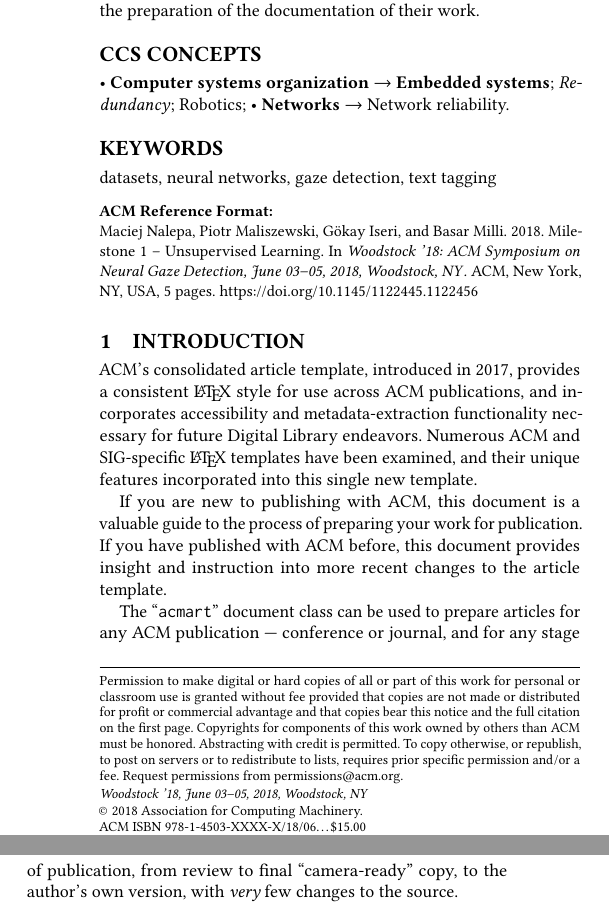
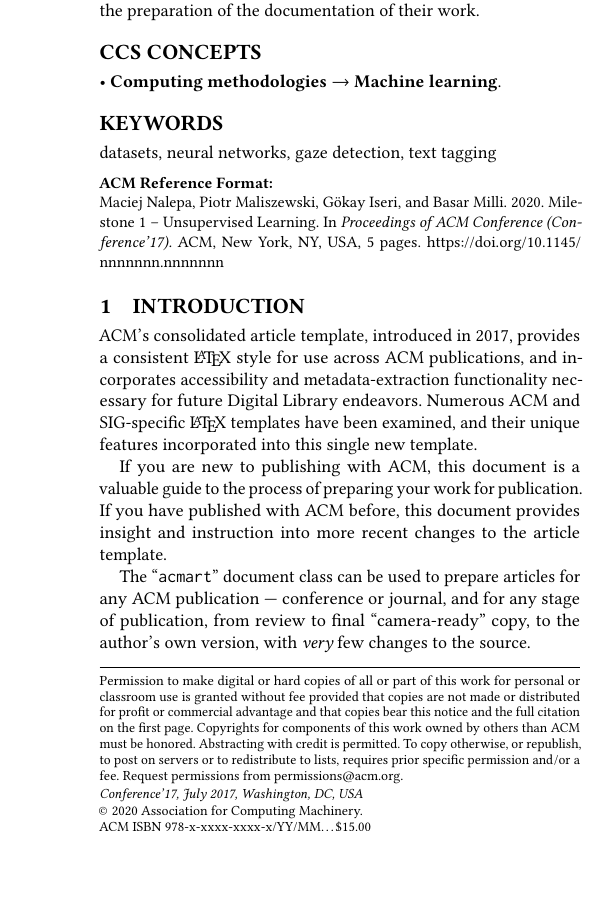
Before and after one commit to GummyBearStudioTeam/ESI_MLTechniques, a LaTeX paper (reports/ML-Milestone1/document.tex): two parts of the columns of page 1 of 5 before the commit and part of one column of page 1 of 5 after it, the two joined at a grey line, cut so that both start at the same text, the shorter picture padded with empty space. Compiled offline with pdfLaTeX.

Commit message:
Cleaned report sections

```diff
--- a/reports/ML-Milestone1/document.tex
+++ b/reports/ML-Milestone1/document.tex
@@ -1,101 +1,21 @@
-%%
-%% This is file `sample-xelatex.tex',
-%% generated with the docstrip utility.
-%%
-%% The original source files were:
-%%
-%% samples.dtx  (with options: `sigconf')
-%%
-%% IMPORTANT NOTICE:
-%%
-%% For the copyright see the source file.
-%%
-%% Any modified versions of this file must be renamed
-%% with new filenames distinct from sample-xelatex.tex.
-%%
-%% For distribution of the original source see the terms
-%% for copying and modification in the file samples.dtx.
-%%
-%% This generated file may be distributed as long as the
-%% original source files, as listed above, are part of the
-%% same distribution. (The sources need not necessarily be
-%% in the same archive or directory.)
-%%
-%% The first command in your LaTeX source must be the \documentclass command.
 \documentclass[sigconf]{acmart}
-%% NOTE that a single column version may be required for
-%% submission and peer review. This can be done by changing
-%% the \doucmentclass[...]{acmart} in this template to
 %% \documentclass[manuscript,screen]{acmart}
-%%
-%% To ensure 100% compatibility, please check the white list of
-%% approved LaTeX packages to be used with the Master Article Template at
-%% https://www.acm.org/publications/taps/whitelist-of-latex-packages
-%% before creating your document. The white list page provides
-%% information on how to submit additional LaTeX packages for
-%% review and adoption.
-%% Fonts used in the template cannot be substituted; margin
-%% adjustments are not allowed.
-%%
-%%
+
 %% \BibTeX command to typeset BibTeX logo in the docs
 \AtBeginDocument{%
   \providecommand\BibTeX{{%
     \normalfont B\kern-0.5em{\scshape i\kern-0.25em b}\kern-0.8em\TeX}}}
 
-%% Rights management information.  This information is sent to you
-%% when you complete the rights form.  These commands have SAMPLE
-%% values in them; it is your responsibility as an author to replace
-%% the commands and values with those provided to you when you
-%% complete the rights form.
-\setcopyright{acmcopyright}
-\copyrightyear{2018}
-\acmYear{2018}
-\acmDOI{10.1145/1122445.1122456}
-
-%% These commands are for a PROCEEDINGS abstract or paper.
-\acmConference[Woodstock '18]{Woodstock '18: ACM Symposium on Neural
-  Gaze Detection}{June 03--05, 2018}{Woodstock, NY}
-\acmBooktitle{Woodstock '18: ACM Symposium on Neural Gaze Detection,
-  June 03--05, 2018, Woodstock, NY}
-\acmPrice{15.00}
-\acmISBN{978-1-4503-XXXX-X/18/06}
-
-
-%%
-%% Submission ID.
-%% Use this when submitting an article to a sponsored event. You'll
-%% receive a unique submission ID from the organizers
-%% of the event, and this ID should be used as the parameter to this command.
 %%\acmSubmissionID{123-A56-BU3}
 
-%%
-%% The majority of ACM publications use numbered citations and
-%% references.  The command \citestyle{authoryear} switches to the
-%% "author year" style.
-%%
-%% If you are preparing content for an event
-%% sponsored by ACM SIGGRAPH, you must use the "author year" style of
-%% citations and references.
-%% Uncommenting
-%% the next command will enable that style.
 %%\citestyle{acmauthoryear}
 
 %%
 %% end of the preamble, start of the body of the document source.
 \begin{document}
 
-%%
-%% The "title" command has an optional parameter,
-%% allowing the author to define a "short title" to be used in page headers.
 \title{Milestone 1 -- Unsupervised Learning}
 
-%%
-%% The "author" command and its associated commands are used to define
-%% the authors and their affiliations.
-%% Of note is the shared affiliation of the first two authors, and the
-%% "authornote" and "authornotemark" commands
-%% used to denote shared contribution to the research.
 \author{Maciej Nalepa}
 \affiliation{}
 \email{maciej.nalepa@alu.uclm.es}
@@ -112,17 +32,8 @@
 \affiliation{}
 \email{basar.milli@alu.uclm.es}
 
-%%
-%% By default, the full list of authors will be used in the page
-%% headers. Often, this list is too long, and will overlap
-%% other information printed in the page headers. This command allows
-%% the author to define a more concise list
-%% of authors' names for this purpose.
-\renewcommand{\shortauthors}{Trovato and Tobin, et al.}
+\renewcommand{\shortauthors}{Nalepa Maliszewski Iseri Milli}
 
-%%
-%% The abstract is a short summary of the work to be presented in the
-%% article.
 \begin{abstract}
   A clear and well-documented \LaTeX\ document is presented as an
   article formatted for publication by ACM in a conference proceedings
@@ -133,38 +44,19 @@
 \end{abstract}
 
 %%
-%% The code below is generated by the tool at http://dl.acm.org/ccs.cfm.
-%% Please copy and paste the code instead of the example below.
+%% http://dl.acm.org/ccs.cfm
 %%
 \begin{CCSXML}
 <ccs2012>
- <concept>
-  <concept_id>10010520.10010553.10010562</concept_id>
-  <concept_desc>Computer systems organization~Embedded systems</concept_desc>
-  <concept_significance>500</concept_significance>
- </concept>
- <concept>
-  <concept_id>10010520.10010575.10010755</concept_id>
-  <concept_desc>Computer systems organization~Redundancy</concept_desc>
-  <concept_significance>300</concept_significance>
- </concept>
- <concept>
-  <concept_id>10010520.10010553.10010554</concept_id>
-  <concept_desc>Computer systems organization~Robotics</concept_desc>
-  <concept_significance>100</concept_significance>
- </concept>
- <concept>
-  <concept_id>10003033.10003083.10003095</concept_id>
-  <concept_desc>Networks~Network reliability</concept_desc>
-  <concept_significance>100</concept_significance>
- </concept>
-</ccs2012>
+   <concept>
+       <concept_id>10010147.10010257</concept_id>
+       <concept_desc>Computing methodologies~Machine learning</concept_desc>
+       <concept_significance>500</concept_significance>
+       </concept>
+ </ccs2012>
 \end{CCSXML}
 
-\ccsdesc[500]{Computer systems organization~Embedded systems}
-\ccsdesc[300]{Computer systems organization~Redundancy}
-\ccsdesc{Computer systems organization~Robotics}
-\ccsdesc[100]{Networks~Network reliability}
+\ccsdesc[500]{Computing methodologies~Machine learning}
 
 %%
 %% Keywords. The author(s) should pick words that accurately describe
```
Also changed, not shown: reports/ML-Milestone1/document.pdf (deleted), 1 other file.
